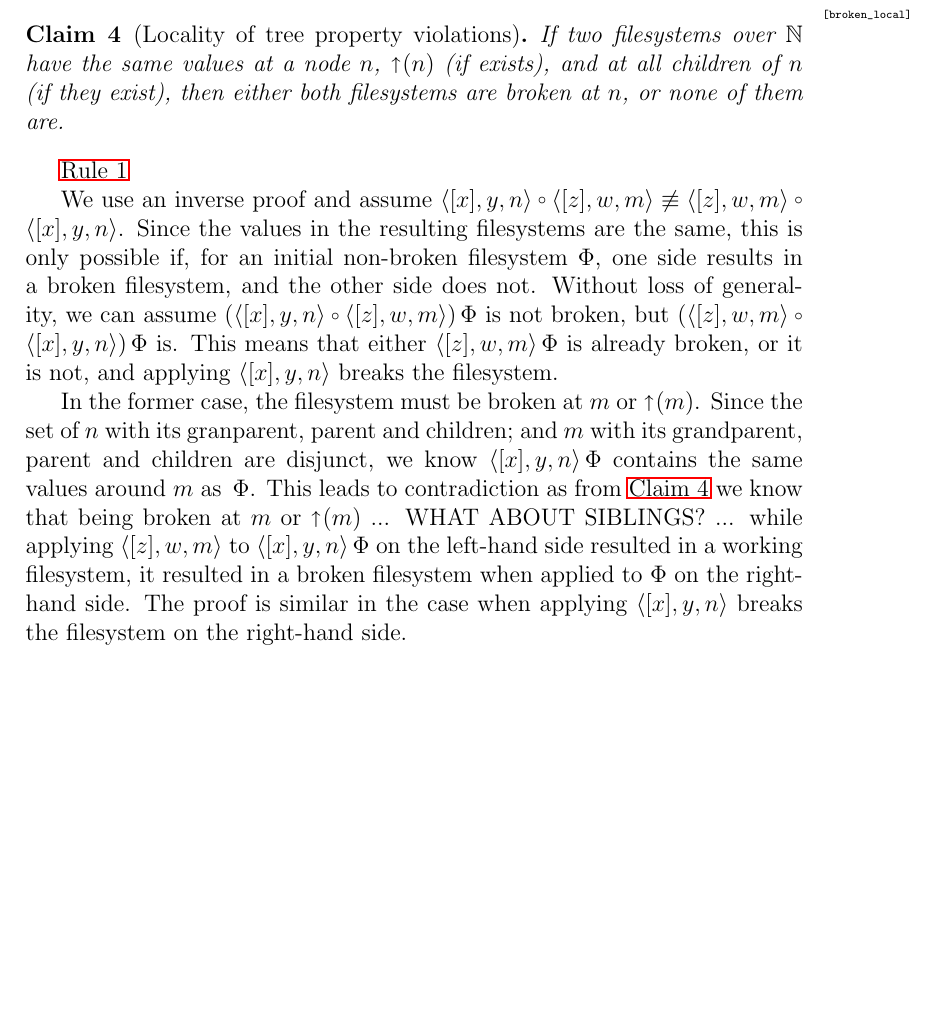
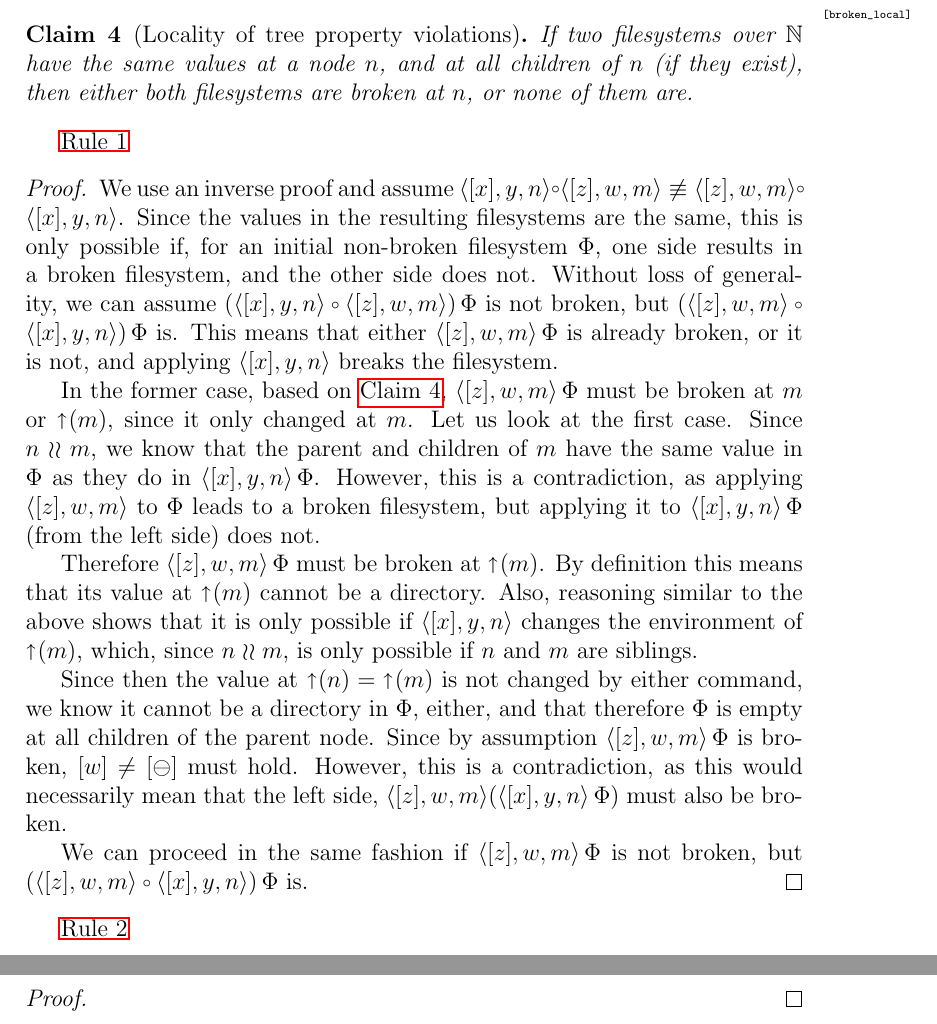
Before and after one commit to csirmaz/AlgebraicSyncPaper, a LaTeX paper (p2/paper.tex, which reads p2/axiom-proof.tex): part of page 38 of 38 before the commit and two parts of pages 38 and 39 of 39 after it, the two joined at a grey line, cut so that both start at the same text, the shorter picture padded with empty space. Compiled offline with pdfLaTeX.

Commit message:
Final proof

```diff
--- a/p2/axiom-proof.tex
+++ b/p2/axiom-proof.tex
@@ -22,12 +22,13 @@ In other words,
 
 \begin{myclm}[Locality of tree property violations]\mlabel{broken_local}
 If two filesystems over $\setn$ have the same values at a node $n$,
-$\parentf{n}$ (if exists), and at all children of $n$ (if they exist),
+and at all children of $n$ (if they exist),
 then either both filesystems are broken at $n$, or none of them are.
 \end{myclm}
 
 \cref{ax_separate_commute}
 
+\begin{proof}
 We use an inverse proof and assume $\cxynv\cc\czwmv \nequiv \czwmv\cc\cxynv$.
 Since the values in the resulting filesystems are the same,
 this is only possible if, for an initial non-broken filesystem $\FS$,
@@ -37,12 +38,32 @@ $(\cxynv\cc\czwmv)\aFS$ is not broken, but $(\czwmv\cc\cxynv)\aFS$ is.
 This means that either $\czwmv\aFS$ is already broken, or it is not, and applying $\cxynv$
 breaks the filesystem.
 
-In the former case, the filesystem must be broken at $m$ or $\parentf{m}$.
-Since the set of $n$ with its granparent, parent and children; and $m$ with its grandparent, parent and children
-are disjunct, we know $\cxynv\aFS$ contains the same values around $m$ as $\aFS$.
-This leads to contradiction as from \cref{broken_local} we know
-that being broken at $m$ or $\parentf{m}$
-... WHAT ABOUT SIBLINGS? ...
-while applying $\czwmv$ to $\cxynv\aFS$ on the left-hand side resulted in a working filesystem,
-it resulted in a broken filesystem when applied to $\FS$ on the right-hand side.
-The proof is similar in the case when applying $\cxynv$ breaks the filesystem on the right-hand side.
+In the former case, based on \cref{broken_local},
+$\czwmv\aFS$ must be broken at $m$ or $\parentf{m}$, since it only changed at $m$.
+Let us look at the first case.
+Since $n\indep m$, we know that the parent and children of $m$ have the same value
+in $\FS$ as they do in $\cxynv\aFS$. However, this is a contradiction,
+as applying $\czwmv$ to $\FS$ leads to a broken filesystem,
+but applying it to $\cxynv\aFS$ (from the left side) does not.
+
+Therefore $\czwmv\aFS$ must be broken at $\parentf{m}$.
+By definition this means that its value at $\parentf{m}$ cannot be a directory.
+Also, reasoning similar to the above shows that it is only possible if $\cxynv$ changes
+the environment of $\parentf{m}$, which, since $n\indep m$, is only possible
+if $n$ and $m$ are siblings.
+
+Since then the value at $\parentf{n}=\parentf{m}$ is not changed by either command,
+we know it cannot be a directory in $\FS$, either, and that therefore
+$\FS$ is empty at all children of the parent node.
+Since by assumption $\czwmv\aFS$ is broken, $[w]\neq[\empt]$ must hold.
+However, this is a contradiction, as this would necessarily mean that
+the left side, $\czwmv(\cxynv\aFS)$ must also be broken.
+
+We can proceed in the same fashion if $\czwmv\aFS$ is not broken, but
+$(\czwmv\cc\cxynv)\aFS$ is.
+\end{proof}
+
+\cref{ax_separate_nobreaks}
+
+\begin{proof}
+\end{proof}
```
